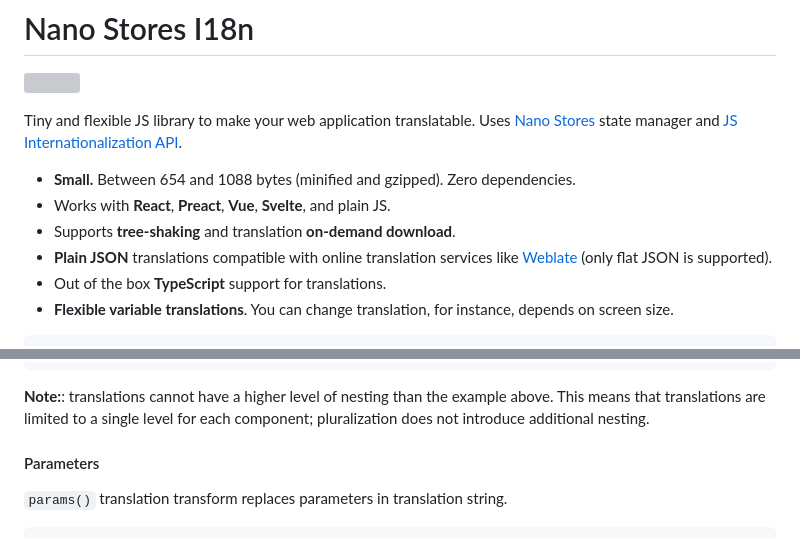
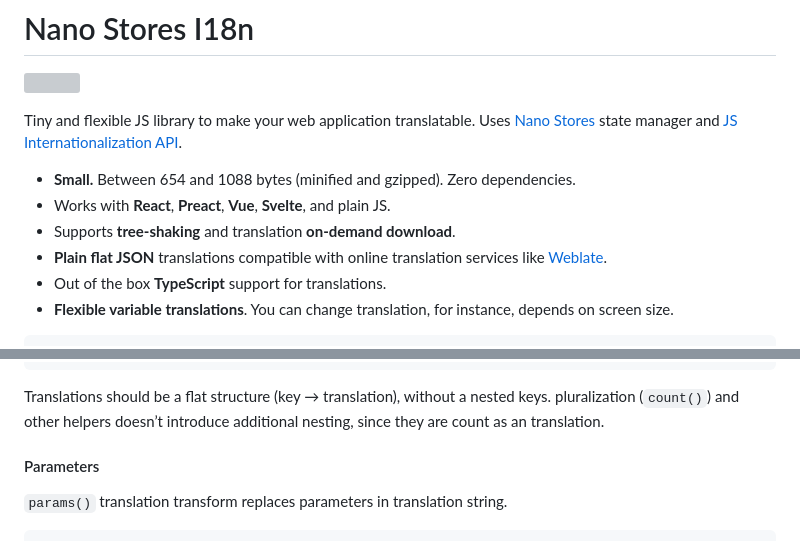
Before and after one commit to nanostores/i18n, a Markdown page: README.md, 2 parts joined by grey strips. Drawn GitHub-style; grey boxes are pictures that could not be loaded.

Commit message:
Clean up notes about flatness

````diff
--- a/README.md
+++ b/README.md
@@ -10,9 +10,8 @@ Uses [Nano Stores] state manager and [JS Internationalization API].
   Zero dependencies.
 * Works with **React**, **Preact**, **Vue**, **Svelte**, and plain JS.
 * Supports **tree-shaking** and translation **on-demand download**.
-* **Plain JSON** translations compatible with
-  online translation services like [Weblate]
-  (only flat JSON is supported).
+* **Plain flat JSON** translations compatible with
+  online translation services like [Weblate].
 * Out of the box **TypeScript** support for translations.
 * **Flexible variable translations**. You can change translation,
   for instance, depends on screen size.
@@ -290,9 +289,10 @@ export const messages = i18n('post', {
 }
 ```
 
-**Note:**: translations cannot have a higher level of nesting than the example
-above. This means that translations are limited to a single level for each
-component; pluralization does not introduce additional nesting.
+Translations should be a flat structure (key → translation), without a nested
+keys. pluralization (`count()`) and other helpers doesn’t introduce
+additional nesting, since they are count as an translation.
+
 
 #### Parameters
 
````
